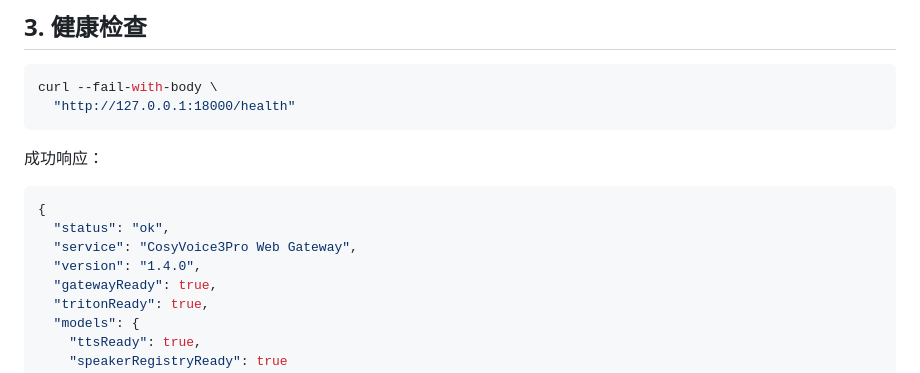
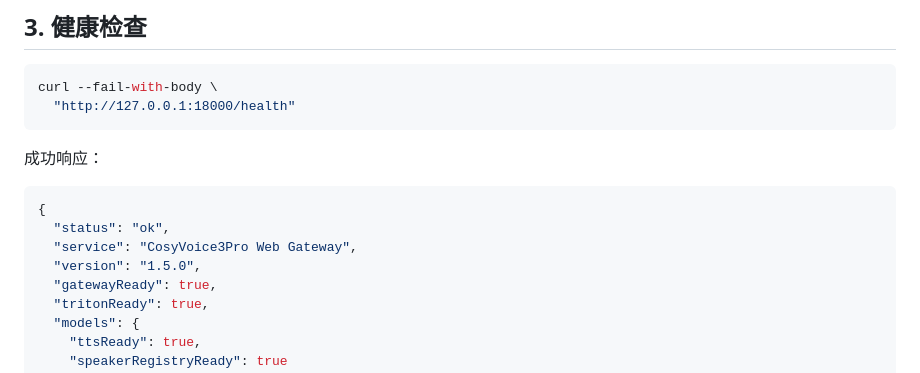
Before and after one commit to QuadraV-Speech/CosyVoice3Pro, a Markdown page: docs/public-api.md, the part around the change. GitHub-like rendering.

```diff
--- a/docs/public-api.md
+++ b/docs/public-api.md
@@ -81,7 +81,7 @@ curl --fail-with-body \
 {
   "status": "ok",
   "service": "CosyVoice3Pro Web Gateway",
-  "version": "1.4.0",
+  "version": "1.5.0",
   "gatewayReady": true,
   "tritonReady": true,
   "models": {
```
Also changed, not shown: README.md (+5 -0 lines), docs/assets/web-console.png (added), 3 other files.
